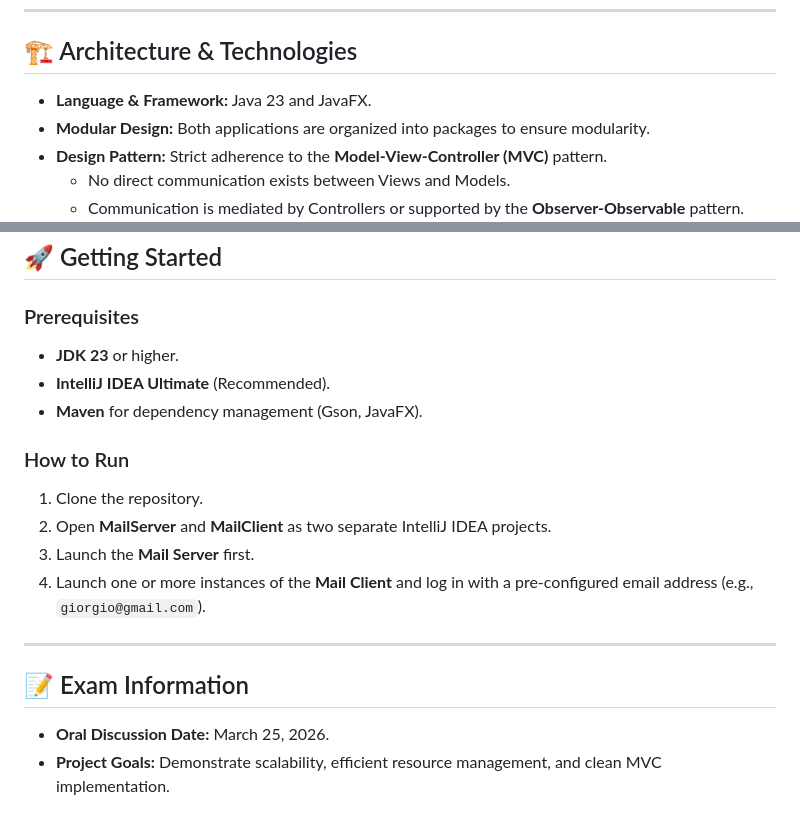
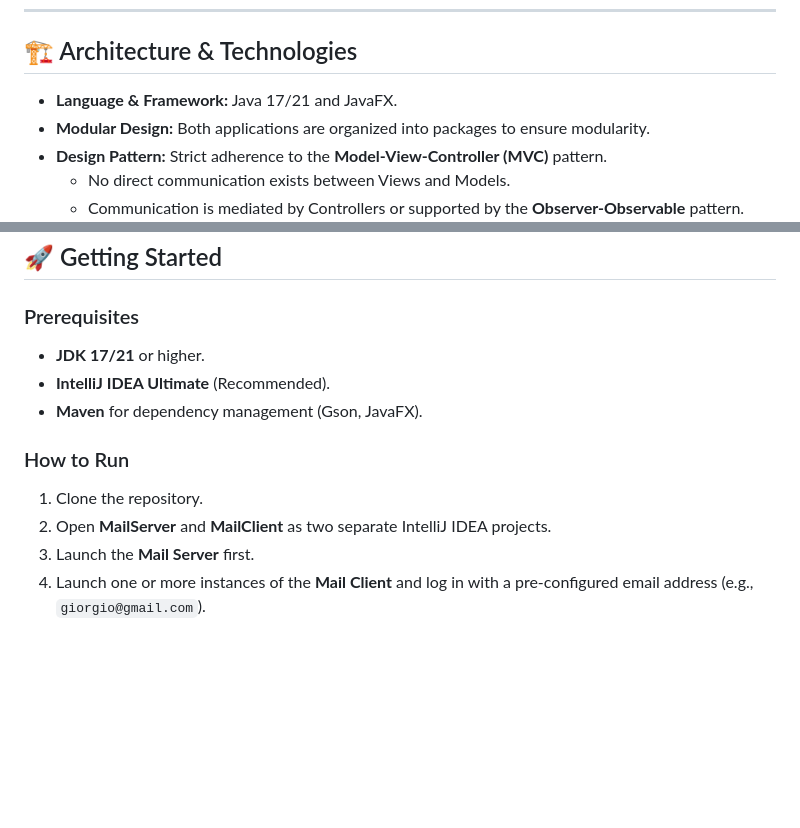
Before and after one commit to bil004/Mail_simulation, a Markdown page: README.md, 2 parts joined by grey strips. Drawn GitHub-style; blank space fills up the shorter version.

Commit message:
Update Java version in README and remove exam info

```diff
--- a/README.md
+++ b/README.md
@@ -6,7 +6,7 @@ This repository contains the final laboratory project for the **Programmazione I
 
 ## 🏗️ Architecture & Technologies
 
-* **Language & Framework:** Java 23 and JavaFX.
+* **Language & Framework:** Java 17/21 and JavaFX.
 * **Modular Design:** Both applications are organized into packages to ensure modularity.
 * **Design Pattern:** Strict adherence to the **Model-View-Controller (MVC)** pattern.
     * No direct communication exists between Views and Models.
@@ -55,7 +55,7 @@ The Mail Server acts as the central hub for email routing and storage:
 ## 🚀 Getting Started
 
 ### Prerequisites
-* **JDK 23** or higher.
+* **JDK 17/21** or higher.
 * **IntelliJ IDEA Ultimate** (Recommended).
 * **Maven** for dependency management (Gson, JavaFX).
 
@@ -64,9 +64,3 @@ The Mail Server acts as the central hub for email routing and storage:
 2. Open **MailServer** and **MailClient** as two separate IntelliJ IDEA projects.
 3. Launch the **Mail Server** first.
 4. Launch one or more instances of the **Mail Client** and log in with a pre-configured email address (e.g., `giorgio@gmail.com`).
-
----
-
-## 📝 Exam Information
-* **Oral Discussion Date:** March 25, 2026.
-* **Project Goals:** Demonstrate scalability, efficient resource management, and clean MVC implementation.
```
